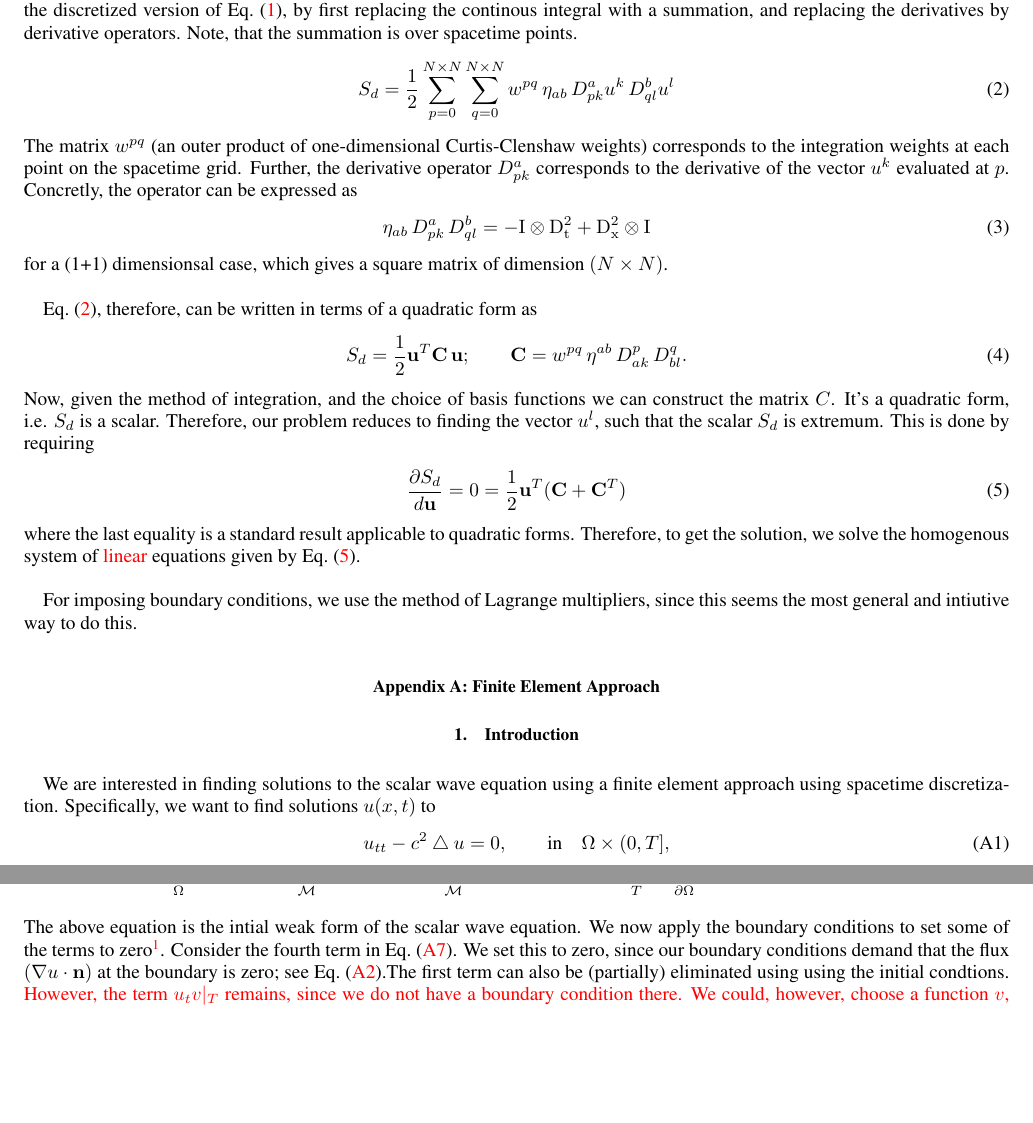
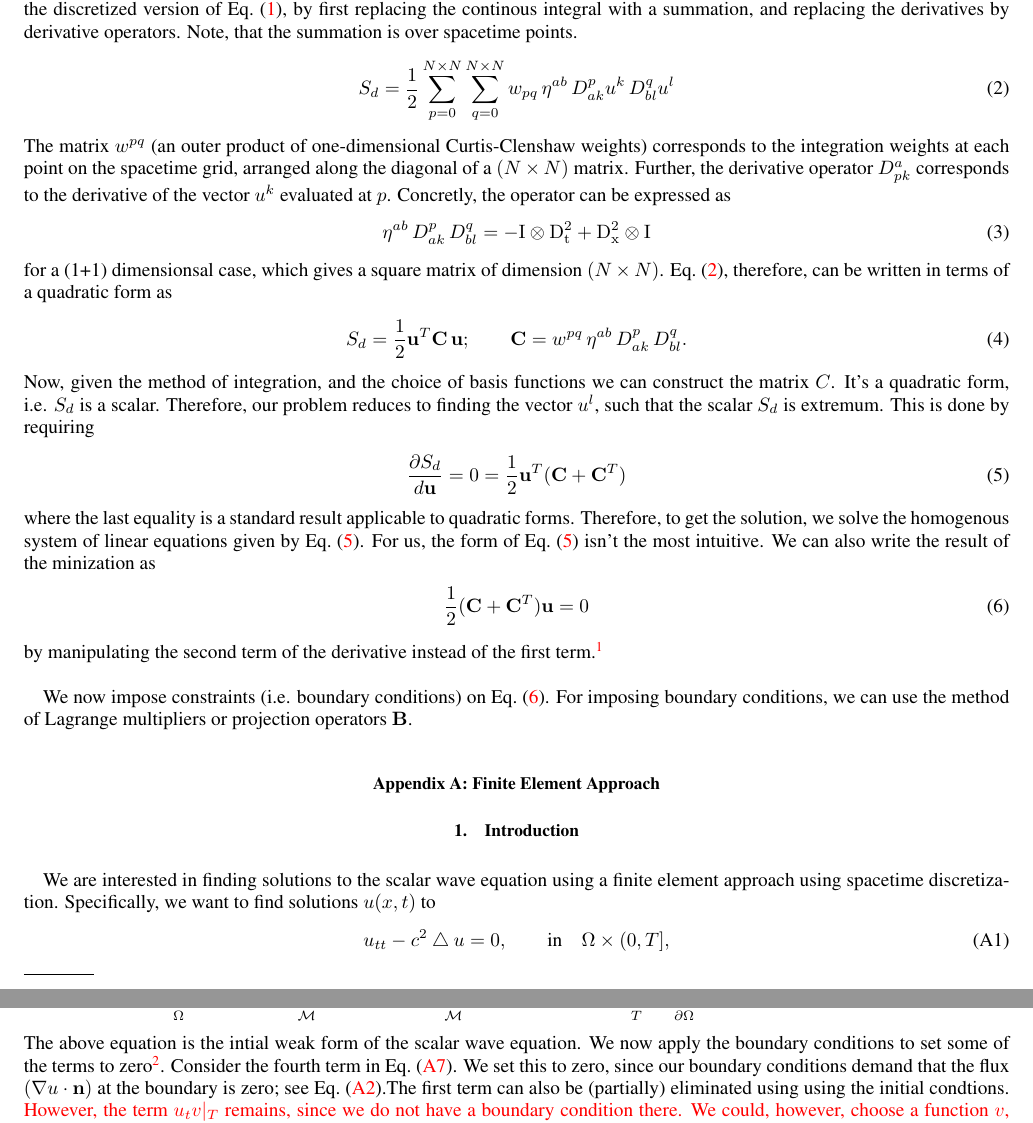
Before and after one commit to mukherjeesoham/spacetime-discretization, a LaTeX paper (docs/notes.tex): two parts of pages 1 and 2 of 4, joined at a grey line, cut so that both start at the same text, the shorter picture padded with empty space. Compiled offline with pdfLaTeX.

Commit message:
Updated notes.

```diff
--- a/docs/notes.tex
+++ b/docs/notes.tex
@@ -52,20 +52,19 @@ continous integral with a summation, and replacing the derivatives by
 derivative operators. Note, that the summation is over spacetime points.
 \begin{equation}
 \label{action_discrete}
-S_d = \dfrac{1}{2} \sum\limits_{p=0}^{N\times N}\sum\limits_{q=0}^{N\times N} w^{pq}\, \eta_{ab} \, D_{pk}^a u^{k}\, D_{ql}^b u^{l}
+S_d = \dfrac{1}{2} \sum\limits_{p=0}^{N\times N}\sum\limits_{q=0}^{N\times N} w_{pq}\, \eta^{ab} \, D_{ak}^p u^{k}\, D_{bl}^q u^{l}
 \end{equation}
 The matrix $w^{pq}$ (an outer product of one-dimensional Curtis-Clenshaw
 weights) corresponds to the integration weights at each point on the spacetime
-grid. Further, the derivative operator $D^a_{pk}$ corresponds to the
-derivative of the vector $u^k$ evaluated at $p$. Concretly, the operator can be expressed as
+grid, arranged along the diagonal of a $(N\times N)$ matrix. Further, the
+derivative operator $D^a_{pk}$ corresponds to the derivative of the vector
+$u^k$ evaluated at $p$. Concretly, the operator can be expressed as
 \begin{equation}
-\eta_{ab} \, D_{pk}^a\, D_{ql}^b = - \rm{I}\otimes D_t^2 +  D_x^2\otimes\rm{I}
+\eta^{ab} \, D_{ak}^p\, D_{bl}^q = - \rm{I}\otimes D_t^2 +  D_x^2\otimes\rm{I}
 \end{equation}
-for a (1+1) dimensionsal case, which gives a square matrix of dimension $(N\times N)$.\\
-
-
-Eq.~(\ref{action_discrete}), therefore, can be written in terms of a quadratic
-form as
+for a (1+1) dimensionsal case, which gives a square matrix of dimension
+$(N\times N)$. Eq.~(\ref{action_discrete}), therefore, can be written in terms
+of a quadratic form as
 \begin{equation}
 S_d = \dfrac{1}{2} \mathbf{u}^T \mathbf{C}\, \mathbf{u}; \qquad \mathbf{C} = w^{pq}\, \eta^{ab} \, D_{ak}^p \, D_{bl}^q.
 \end{equation}
@@ -79,10 +78,20 @@ scalar $S_d$ is extremum. This is done by requiring
 \end{equation}
 where the last equality is a standard result applicable to quadratic forms.
 Therefore, to get the solution, we solve the homogenous system of
-\textcolor{red}{linear} equations given by Eq.~(\ref{main}). \\
+linear equations given by Eq.~(\ref{main}). For us, the form of Eq.~(\ref{main}) isn't the most
+intuitive. We can also write the result of the minization as
+\begin{equation}
+\label{solve}
+\dfrac{1}{2}(\mathbf{C} + \mathbf{C}^T)\mathbf{u} = 0
+\end{equation}
+by manipulating the second term of the derivative instead of the
+first term.\footnote{For a quick reference, see Eq.~(46) in
+\href{http://www.atmos.washington.edu/~dennis/MatrixCalculus.pdf}{this
+document.}}\\
 
-For imposing boundary conditions, we use the method of Lagrange multipliers, since this seems the
-most general and intiutive way to do this.
+We now impose constraints (i.e. boundary conditions) on Eq.~(\ref{solve}). For
+imposing boundary conditions, we can use the method of Lagrange multipliers or
+projection operators $\mathbf{B}$.
 
 \appendix
 %=========================================================================
```
Also changed, not shown: docs/notes.pdf.
